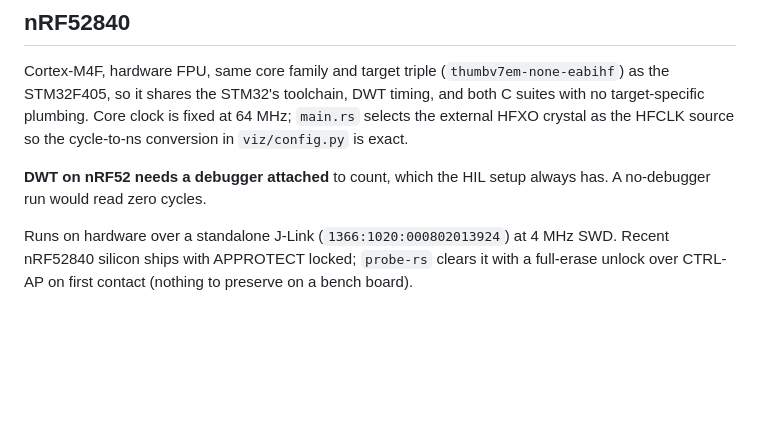
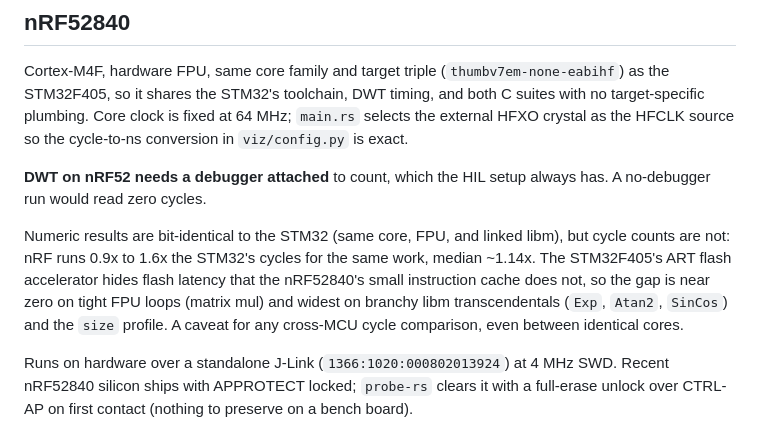
Before and after one commit to IMRCLab/embedded-math-benchmark-rs, a Markdown page: docs/platforms.md, the part around the change. Drawn GitHub-style; blank space fills up the shorter version.

Commit message:
docs: note the nRF52840 vs STM32 cycle gap from the flash subsystem
Identical Cortex-M4F cores with bit-identical numeric results still land
0.9x to 1.6x apart in cycles: the STM32F405's ART accelerator hides flash
latency the nRF52840's instruction cache does not. Widest on branchy libm
transcendentals and the size profile.

Co-Authored-By: Claude Sonnet 5 <noreply@anthropic.com>

```diff
--- a/docs/platforms.md
+++ b/docs/platforms.md
@@ -59,6 +59,13 @@ crystal as the HFCLK source so the cycle-to-ns conversion in `viz/config.py` is
 **DWT on nRF52 needs a debugger attached** to count, which the HIL setup always has. A
 no-debugger run would read zero cycles.
 
+Numeric results are bit-identical to the STM32 (same core, FPU, and linked libm), but cycle
+counts are not: nRF runs 0.9x to 1.6x the STM32's cycles for the same work, median ~1.14x. The
+STM32F405's ART flash accelerator hides flash latency that the nRF52840's small instruction
+cache does not, so the gap is near zero on tight FPU loops (matrix mul) and widest on branchy
+libm transcendentals (`Exp`, `Atan2`, `SinCos`) and the `size` profile. A caveat for any
+cross-MCU cycle comparison, even between identical cores.
+
 Runs on hardware over a standalone J-Link (`1366:1020:000802013924`) at 4 MHz SWD. Recent
 nRF52840 silicon ships with APPROTECT locked; `probe-rs` clears it with a full-erase unlock over
 CTRL-AP on first contact (nothing to preserve on a bench board).
```
